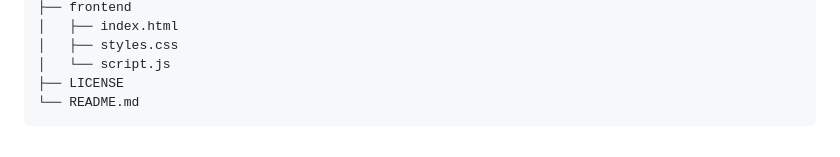
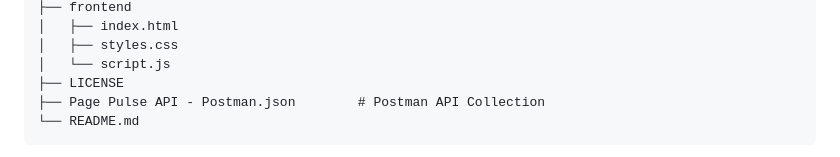
Before and after one commit to Adamkoda2306/Page-Pulse-Internship-Task, a Markdown page: README.md, the part around the change. GitHub-like rendering.

Commit message:
added the postman collections

````diff
--- a/README.md
+++ b/README.md
@@ -110,6 +110,7 @@ Every variable has a working default, so an empty `.env` still boots. These are
 │   ├── styles.css
 │   └── script.js
 ├── LICENSE
+├── Page Pulse API - Postman.json        # Postman API Collection
 └── README.md
 ```
 
````
